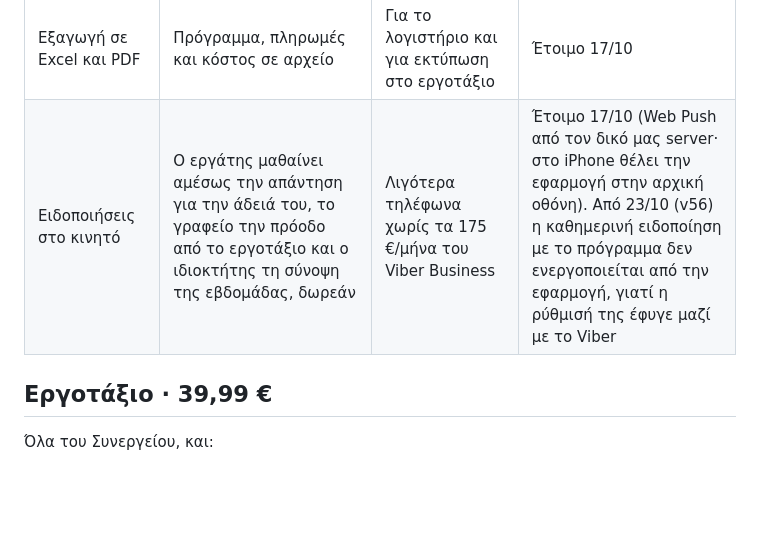
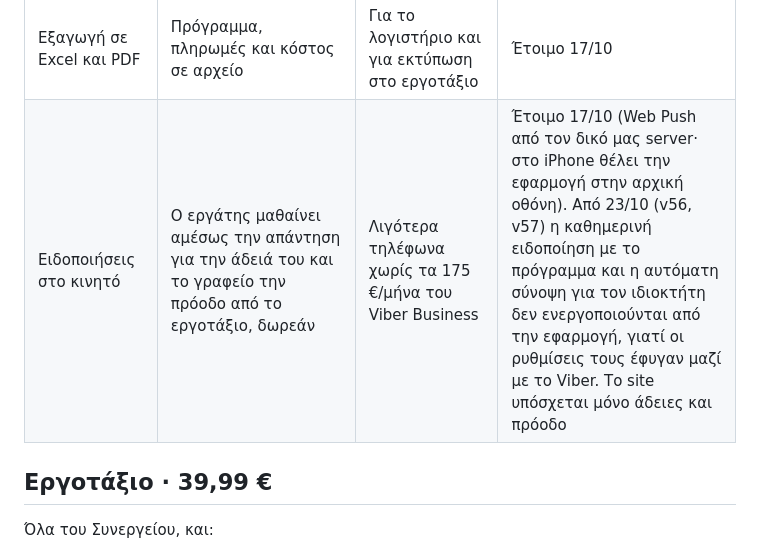
Before and after one commit to chrissaraf/paron, a Markdown page: site/feature-tiers.md, the part around the change. GitHub-like rendering; blank space fills up the shorter version.

Commit message:
feature-tiers: οι ειδοποιήσεις που μένουν είναι για άδειες και πρόοδο
Co-Authored-By: Claude Opus 5.5 (1M context) <noreply@anthropic.com>
Claude-Session: https://claude.ai/code/session_01CfbqXy6Y4ftsQyMZ1wwAFT

```diff
--- a/site/feature-tiers.md
+++ b/site/feature-tiers.md
@@ -44,7 +44,7 @@
 | Άδειες από το κινητό | Ο εργάτης ζητά άδεια, το γραφείο εγκρίνει και το πρόγραμμα αλλάζει μόνο του | Λιγότερα τηλέφωνα, καμία ξεχασμένη άδεια | Έτοιμο 17/10 |
 | Κατάσταση για τον λογιστή | Κάθε μήνα, Excel με τις μέρες κάθε εργάτη σε κάθε έργο, με ΑΜΟΕ και ΑΜΚΑ, για την ΑΠΔ οικοδομοτεχνικών έργων. Δεν υποβάλλει στον ΕΦΚΑ | Γλιτώνει το μέτρημα κάθε μήνα και κάνει τον λογιστή σύμμαχο | Έτοιμο 17/10 |
 | Εξαγωγή σε Excel και PDF | Πρόγραμμα, πληρωμές και κόστος σε αρχείο | Για το λογιστήριο και για εκτύπωση στο εργοτάξιο | Έτοιμο 17/10 |
-| Ειδοποιήσεις στο κινητό | Ο εργάτης μαθαίνει αμέσως την απάντηση για την άδειά του, το γραφείο την πρόοδο από το εργοτάξιο και ο ιδιοκτήτης τη σύνοψη της εβδομάδας, δωρεάν | Λιγότερα τηλέφωνα χωρίς τα 175 €/μήνα του Viber Business | Έτοιμο 17/10 (Web Push από τον δικό μας server· στο iPhone θέλει την εφαρμογή στην αρχική οθόνη). Από 23/10 (v56) η καθημερινή ειδοποίηση με το πρόγραμμα δεν ενεργοποιείται από την εφαρμογή, γιατί η ρύθμισή της έφυγε μαζί με το Viber |
+| Ειδοποιήσεις στο κινητό | Ο εργάτης μαθαίνει αμέσως την απάντηση για την άδειά του και το γραφείο την πρόοδο από το εργοτάξιο, δωρεάν | Λιγότερα τηλέφωνα χωρίς τα 175 €/μήνα του Viber Business | Έτοιμο 17/10 (Web Push από τον δικό μας server· στο iPhone θέλει την εφαρμογή στην αρχική οθόνη). Από 23/10 (v56, v57) η καθημερινή ειδοποίηση με το πρόγραμμα και η αυτόματη σύνοψη για τον ιδιοκτήτη δεν ενεργοποιούνται από την εφαρμογή, γιατί οι ρυθμίσεις τους έφυγαν μαζί με το Viber. Το site υπόσχεται μόνο άδειες και πρόοδο |
 
 ## Εργοτάξιο · 39,99 €
 
```
